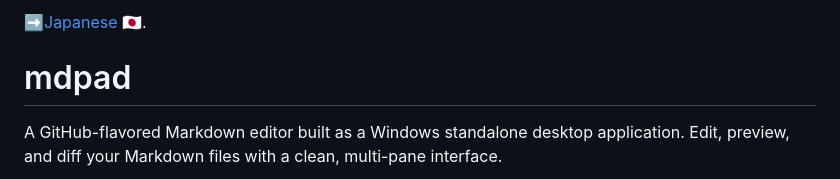
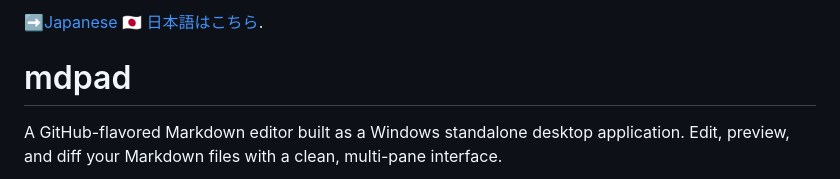
Before and after one commit to pumpCurry/mdpad, a Markdown page: README.md, the part around the change. GitHub-like rendering.

Commit message:
Update Japanese link text in README.md

```diff
--- a/README.md
+++ b/README.md
@@ -1,4 +1,4 @@
-➡[Japanese 🇯🇵](./README.ja.md).
+➡[Japanese 🇯🇵 日本語はこちら](./README.ja.md).
 # mdpad
 A GitHub-flavored Markdown editor built as a Windows standalone desktop application. Edit, preview, and diff your Markdown files with a clean, multi-pane interface.
 
```
